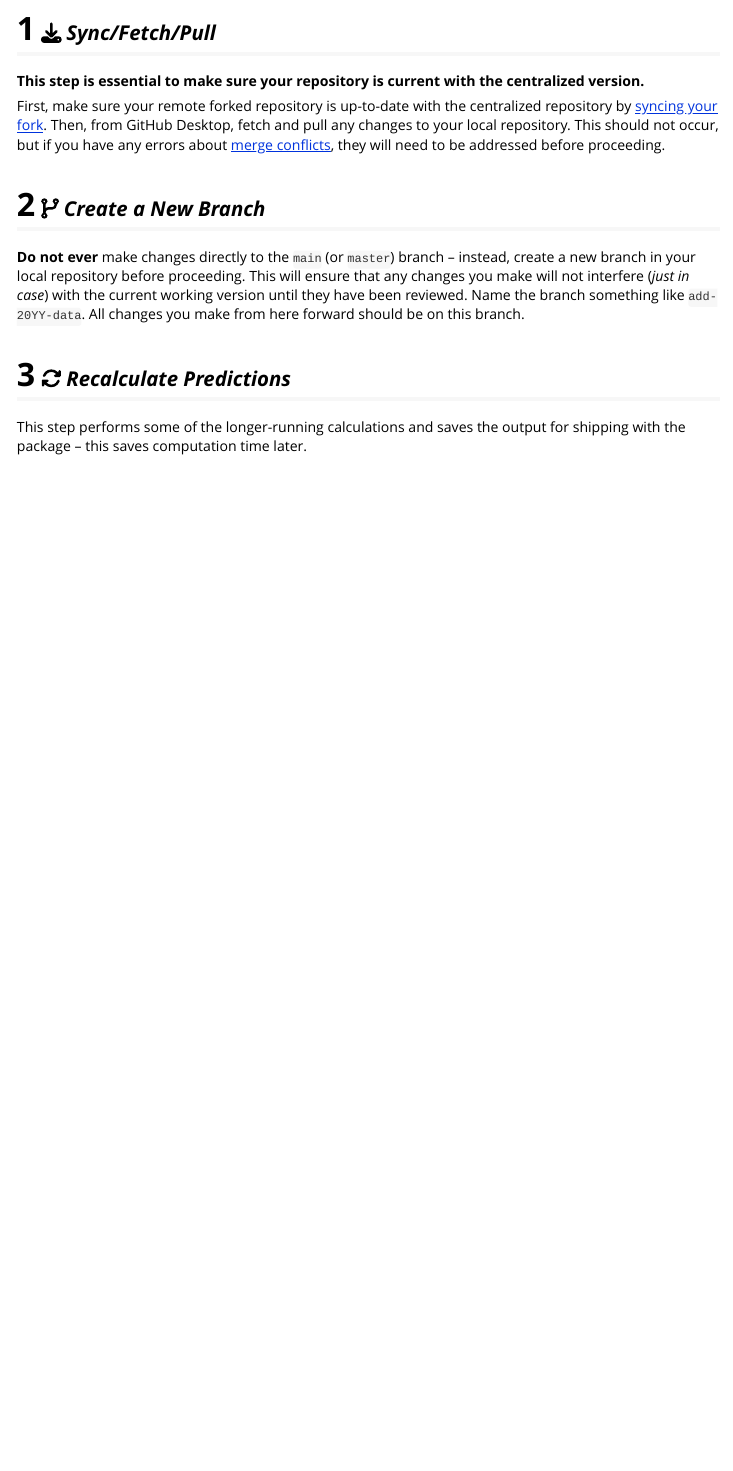
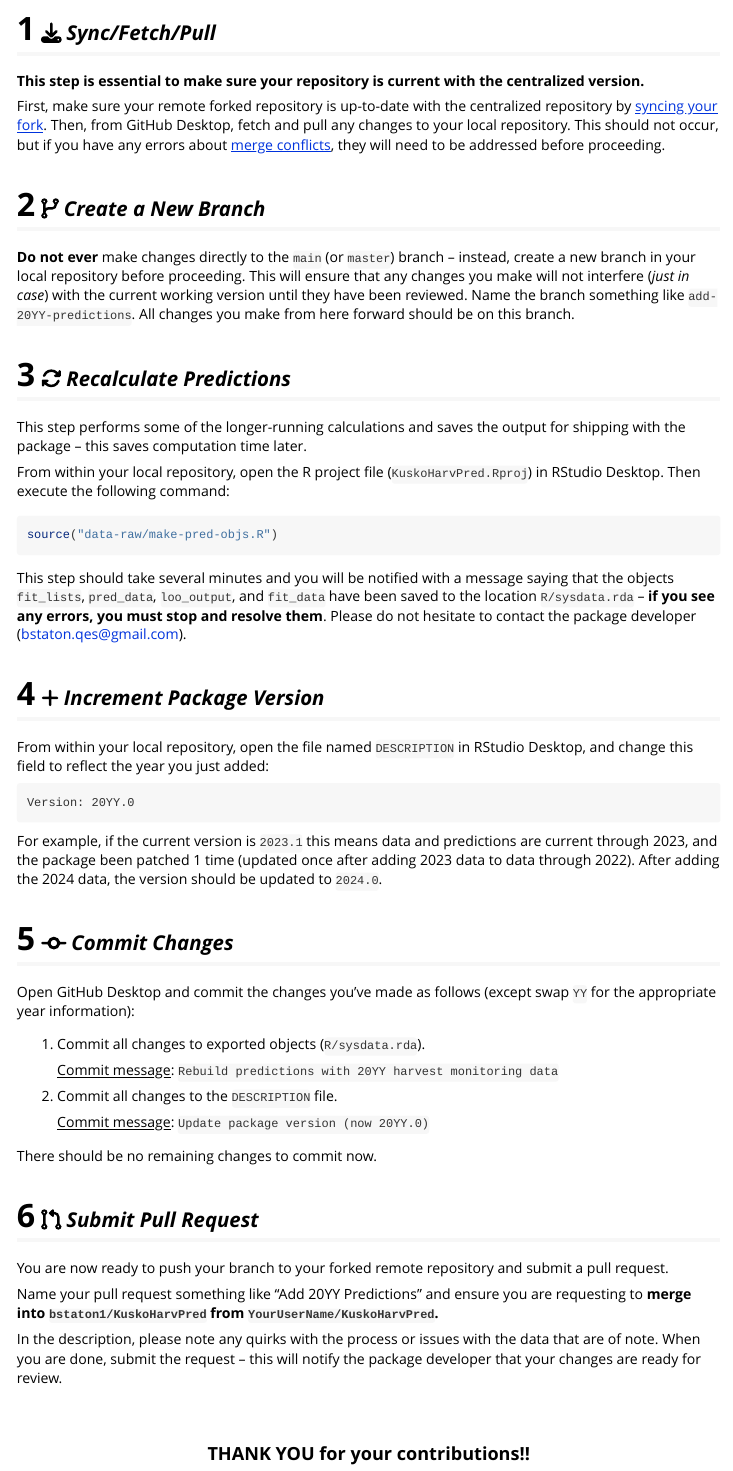
Before and after one commit to bstaton1/KuskoHarvPred, an R Markdown document (vignettes/updating-predictions.Rmd): the page in a window 1100 px wide, from 1250 px down. Rendered offline with R 4.5, knitr and Pandoc, with nearby package versions; some code elsewhere in the file could not run offline.

Commit message:
Finalize vignette about updating prediction output

````diff
--- a/vignettes/updating-predictions.Rmd
+++ b/vignettes/updating-predictions.Rmd
@@ -113,7 +113,7 @@ This should not occur, but if you have any errors about [merge conflicts](https:
 
 **Do not ever** make changes directly to the `main` (or `master`) branch -- instead, create a new branch in your local repository before proceeding.
 This will ensure that any changes you make will not interfere (_just in case_) with the current working version until they have been reviewed.
-Name the branch something like `add-20YY-data`.
+Name the branch something like `add-20YY-predictions`.
 All changes you make from here forward should be on this branch.
 
 :::
@@ -124,8 +124,65 @@ All changes you make from here forward should be on this branch.
 
 This step performs some of the longer-running calculations and saves the output for shipping with the package -- this saves computation time later.
 
-```{r, eval = FALSE}
+From within your local repository, open the R project file (`KuskoHarvPred.Rproj`) in RStudio Desktop.
+Then execute the following command:
+
+```{r, echo = TRUE, eval = FALSE}
 source("data-raw/make-pred-objs.R")
 ```
 
+This step should take several minutes and you will be notified with a message saying that the objects `fit_lists`, `pred_data`, `loo_output`, and `fit_data` have been saved to the location `R/sysdata.rda` -- **if you see any errors, you must stop and resolve them**.
+Please do not hesitate to contact the package developer (<bstaton.qes@gmail.com>).
 :::
+
+## `r make_header("Increment Package Version", "plus")`
+
+:::{.indent}
+
+From within your local repository, open the file named `DESCRIPTION` in RStudio Desktop, and change this field to reflect the year you just added:
+
+```
+Version: 20YY.0
+```
+
+For example, if the current version is `2023.1` this means data and predictions are current through 2023, and the package been patched 1 time (updated once after adding 2023 data to data through 2022).
+After adding the 2024 data, the version should be updated to `2024.0`.
+
+:::
+
+## `r make_header("Commit Changes", "code-commit")`
+
+:::{.indent}
+
+Open GitHub Desktop and commit the changes you've made as follows (except swap `YY` for the appropriate year information):
+
+1. Commit all changes to exported objects (`R/sysdata.rda`).
+
+    <u>Commit message</u>: `Rebuild predictions with 20YY harvest monitoring data`
+2. Commit all changes to the `DESCRIPTION` file.
+
+    <u>Commit message</u>: `Update package version (now 20YY.0)`
+
+There should be no remaining changes to commit now.
+
+:::
+
+## `r make_header("Submit Pull Request", "code-pull-request")`
+
+:::{.indent}
+
+You are now ready to push your branch to your forked remote repository and submit a pull request.
+
+Name your pull request something like "Add 20YY Predictions" and ensure you are requesting to **merge into `bstaton1/KuskoHarvPred` from `YourUserName/KuskoHarvPred`.**
+
+In the description, please note any quirks with the process or issues with the data that are of note.
+When you are done, submit the request -- this will notify the package developer that your changes are ready for review.
+
+:::
+
+<br>
+<br>
+
+<p style="text-align: center; font-size:18px;">
+  <b>THANK YOU for your contributions!!</b>
+</p>
````
